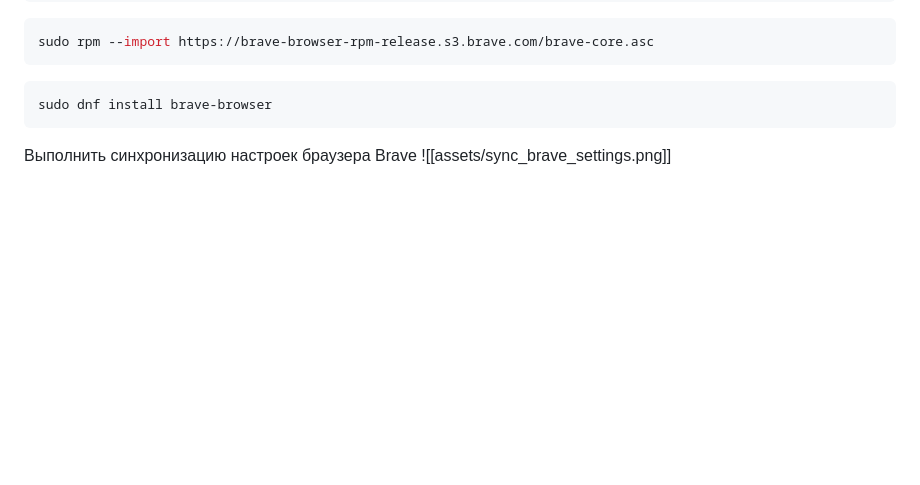
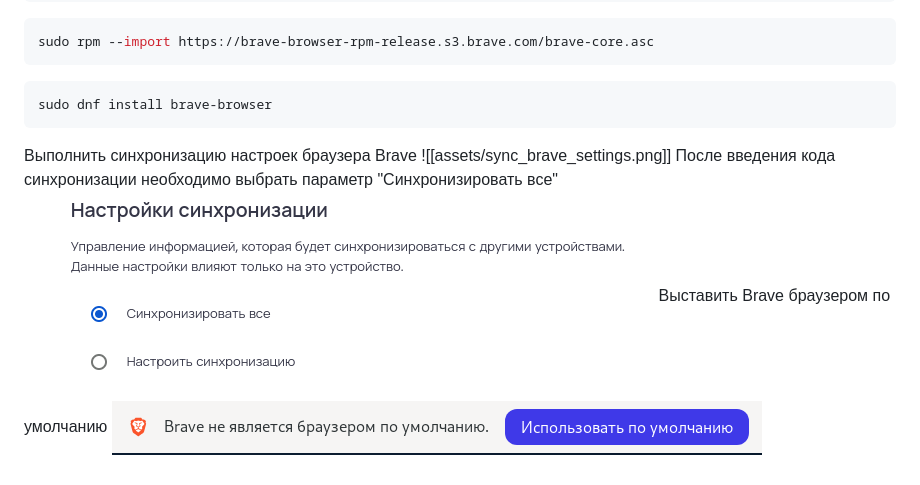
Before and after one commit to kkulebaev/obsidian, a Markdown page: linux/brave_browser.md, the part around the change. Rendered like a GitHub page; pictures changed too: assets/Pasted image 20240815230724.png (added), assets/Pasted image 20240815230913.png (added); blank space fills up the shorter version.

Commit message:
vault backup: 15-08-2024 23:12:17
Affected files:
.obsidian/workspace.json
assets/Pasted image 20240815230724.png
assets/Pasted image 20240815230913.png
linux/brave_browser.md

```diff
--- a/linux/brave_browser.md
+++ b/linux/brave_browser.md
@@ -17,3 +17,7 @@ sudo dnf install brave-browser
 
 Выполнить синхронизацию настроек браузера Brave
 ![[assets/sync_brave_settings.png]]
+После введения кода синхронизации необходимо выбрать параметр "Синхронизировать все"
+![](../assets/Pasted%20image%2020240815230724.png)
+Выставить Brave браузером по умолчанию
+![](../assets/Pasted%20image%2020240815230913.png)
```
Also changed, not shown: 1 other file.
